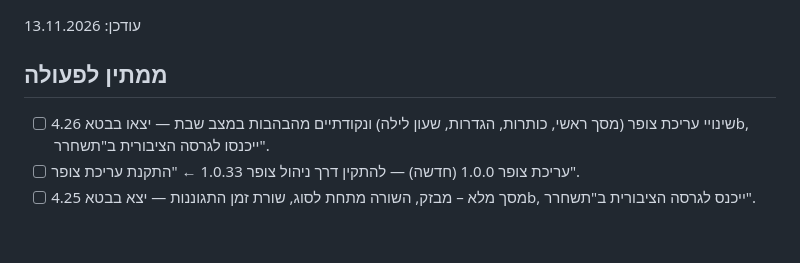
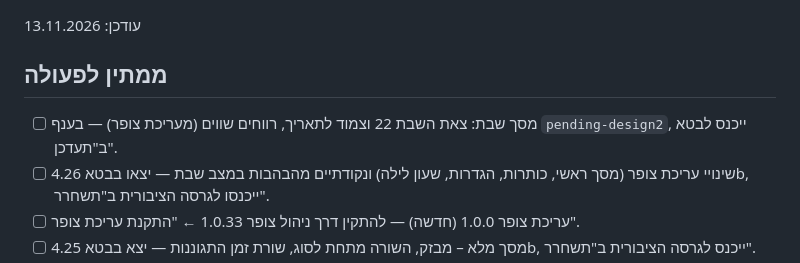
Before and after one commit to t0548321068/red-alert, a Markdown page: TASKS.md, the part around the change. Drawn GitHub-style; blank space fills up the shorter version.

Commit message:
משימות: pending-design2
Co-Authored-By: Claude Opus 5.5 <noreply@anthropic.com>
Claude-Session: https://claude.ai/code/session_019URHq8C3vUaBCrdWxgKQGF

```diff
--- a/TASKS.md
+++ b/TASKS.md
@@ -3,6 +3,7 @@
 עודכן: 13.11.2026
 
 ## ממתין לפעולה
+- [ ] מסך שבת: צאת השבת 22 וצמוד לתאריך, רווחים שווים (מעריכת צופר) — בענף `pending-design2`, ייכנס לבטא ב"תעדכן".
 - [ ] שינויי עריכת צופר (מסך ראשי, כותרות, הגדרות, שעון לילה) ונקודתיים מהבהבות במצב שבת — יצאו בבטא 4.26b, ייכנסו לגרסה הציבורית ב"תשחרר".
 - [ ] עריכת צופר 1.0.0 (חדשה) — להתקין דרך ניהול צופר 1.0.33 ← "התקנת עריכת צופר".
 - [ ] מסך מלא – מבזק, השורה מתחת לסוג, שורת זמן התגוננות — יצא בבטא 4.25b, ייכנס לגרסה הציבורית ב"תשחרר".
```
